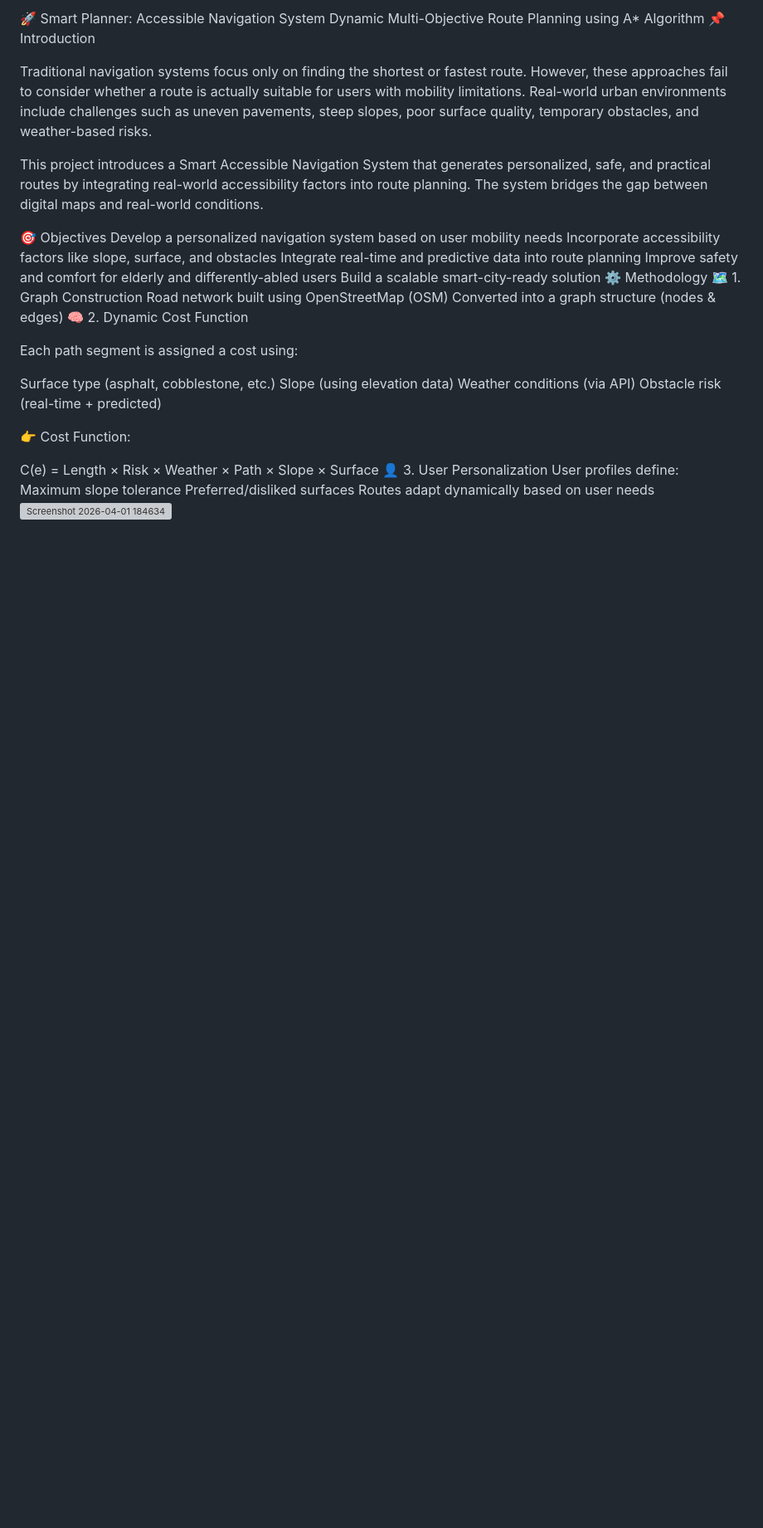
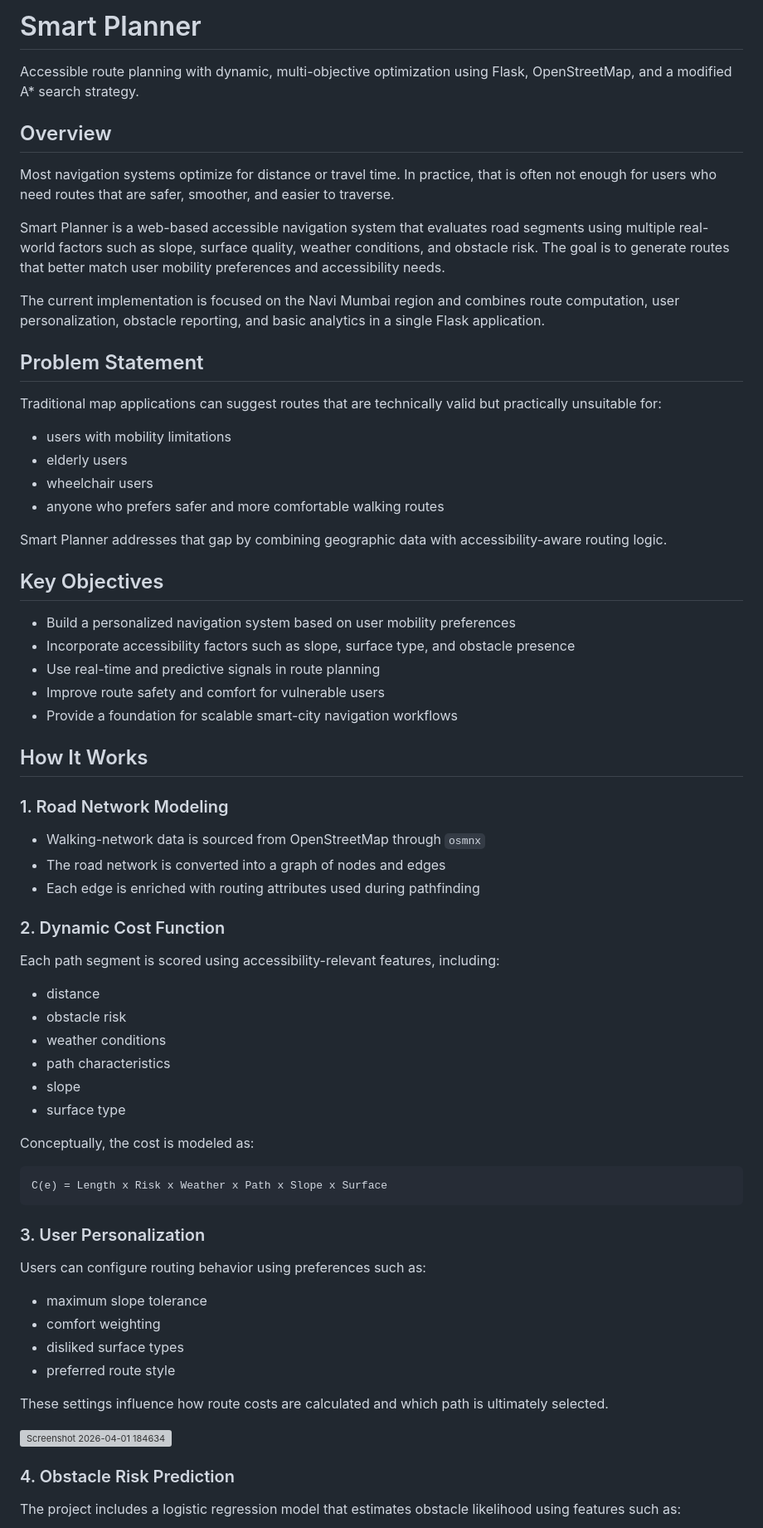
Before and after one commit to aayam-bajaj/smart_planner, a Markdown page: README.md, the part around one of its changes. Shown at 83% size. Rendered like a GitHub page; blank space fills up the shorter version; grey boxes are pictures that could not be loaded.

Commit message:
Revise README for improved clarity and detail
Updated README to enhance project overview and clarify features.

````diff
--- a/README.md
+++ b/README.md
@@ -1,39 +1,73 @@
-🚀 Smart Planner: Accessible Navigation System
-Dynamic Multi-Objective Route Planning using A* Algorithm
-📌 Introduction
+# Smart Planner
 
-Traditional navigation systems focus only on finding the shortest or fastest route. However, these approaches fail to consider whether a route is actually suitable for users with mobility limitations. Real-world urban environments include challenges such as uneven pavements, steep slopes, poor surface quality, temporary obstacles, and weather-based risks.
+Accessible route planning with dynamic, multi-objective optimization using Flask, OpenStreetMap, and a modified A* search strategy.
 
-This project introduces a Smart Accessible Navigation System that generates personalized, safe, and practical routes by integrating real-world accessibility factors into route planning. The system bridges the gap between digital maps and real-world conditions.
+## Overview
 
-🎯 Objectives
-Develop a personalized navigation system based on user mobility needs
-Incorporate accessibility factors like slope, surface, and obstacles
-Integrate real-time and predictive data into route planning
-Improve safety and comfort for elderly and differently-abled users
-Build a scalable smart-city-ready solution
-⚙️ Methodology
-🗺️ 1. Graph Construction
-Road network built using OpenStreetMap (OSM)
-Converted into a graph structure (nodes & edges)
-🧠 2. Dynamic Cost Function
+Most navigation systems optimize for distance or travel time. In practice, that is often not enough for users who need routes that are safer, smoother, and easier to traverse.
 
-Each path segment is assigned a cost using:
+Smart Planner is a web-based accessible navigation system that evaluates road segments using multiple real-world factors such as slope, surface quality, weather conditions, and obstacle risk. The goal is to generate routes that better match user mobility preferences and accessibility needs.
 
-Surface type (asphalt, cobblestone, etc.)
-Slope (using elevation data)
-Weather conditions (via API)
-Obstacle risk (real-time + predicted)
+The current implementation is focused on the Navi Mumbai region and combines route computation, user personalization, obstacle reporting, and basic analytics in a single Flask application.
 
-👉 Cost Function:
+## Problem Statement
 
-C(e) = Length × Risk × Weather × Path × Slope × Surface
-👤 3. User Personalization
-User profiles define:
-Maximum slope tolerance
-Preferred/disliked surfaces
-Routes adapt dynamically based on user needs
+Traditional map applications can suggest routes that are technically valid but practically unsuitable for:
+
+- users with mobility limitations
+- elderly users
+- wheelchair users
+- anyone who prefers safer and more comfortable walking routes
+
+Smart Planner addresses that gap by combining geographic data with accessibility-aware routing logic.
+
+## Key Objectives
+
+- Build a personalized navigation system based on user mobility preferences
+- Incorporate accessibility factors such as slope, surface type, and obstacle presence
+- Use real-time and predictive signals in route planning
+- Improve route safety and comfort for vulnerable users
+- Provide a foundation for scalable smart-city navigation workflows
+
+## How It Works
+
+### 1. Road Network Modeling
+
+- Walking-network data is sourced from OpenStreetMap through `osmnx`
+- The road network is converted into a graph of nodes and edges
+- Each edge is enriched with routing attributes used during pathfinding
+
+### 2. Dynamic Cost Function
+
+Each path segment is scored using accessibility-relevant features, including:
+
+- distance
+- obstacle risk
+- weather conditions
+- path characteristics
+- slope
+- surface type
+
+Conceptually, the cost is modeled as:
+
+```text
+C(e) = Length x Risk x Weather x Path x Slope x Surface
+```
+
+### 3. User Personalization
+
+Users can configure routing behavior using preferences such as:
+
+- maximum slope tolerance
+- comfort weighting
+- disliked surface types
+- preferred route style
+
+These settings influence how route costs are calculated and which path is ultimately selected.
+
 <img width="1679" height="824" alt="Screenshot 2026-04-01 184634" src="https://github.com/user-attachments/assets/e2447741-a85e-4d8b-a744-ea343426c8b3" />
 
+### 4. Obstacle Risk Prediction
 
+The project includes a logistic regression model that estimates obstacle likelihood using features such as:
 
````
Also changed, not shown: other parts of README.md (+120 -67 lines).
